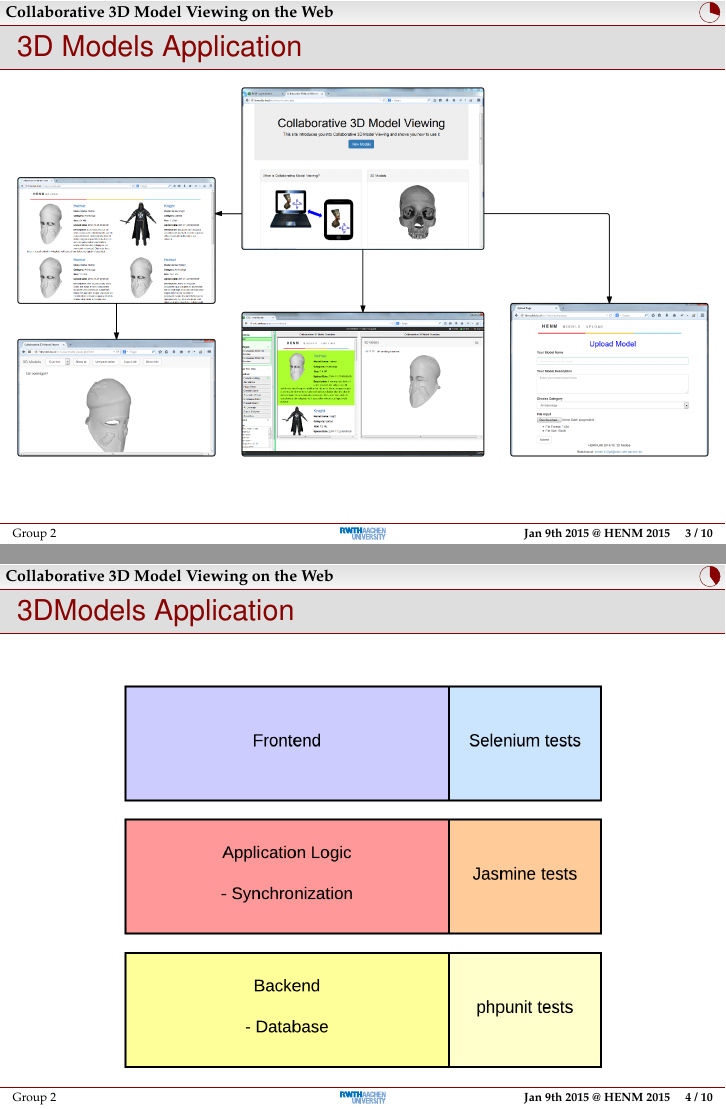
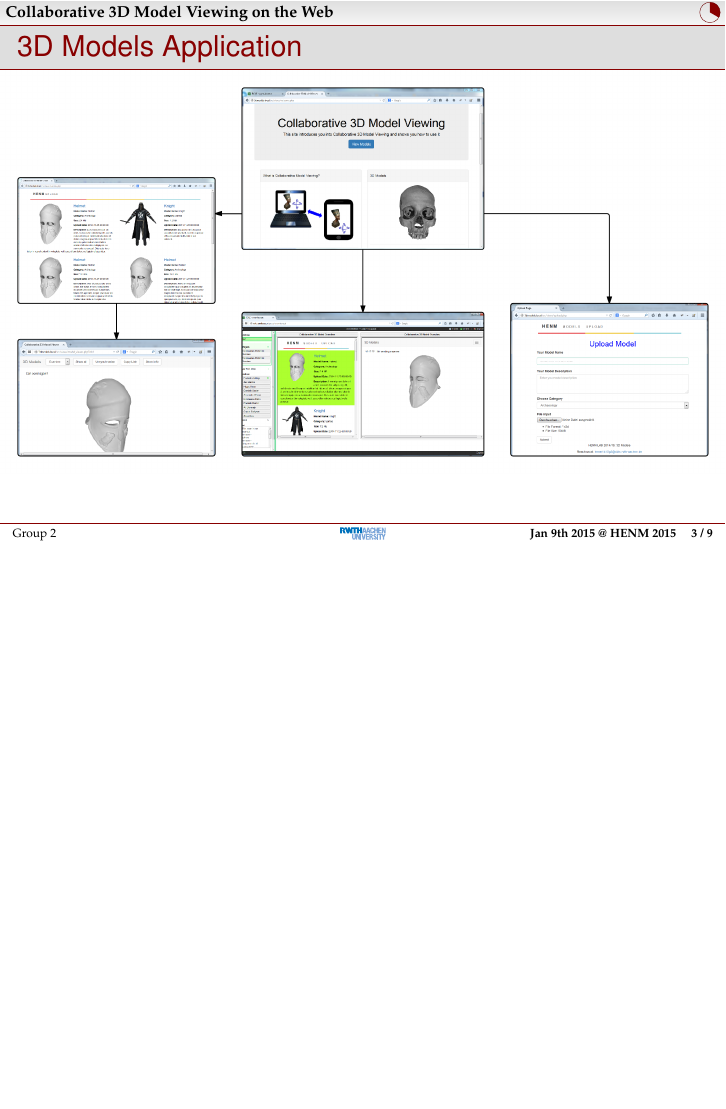
Before and after one commit to rwth-acis/Anatomy2.0, LaTeX slides (presentations/review-3/slides.tex): pages 4 and 5 of 11 before the commit and page 4 of 10 after it, the two joined at a grey line, the shorter picture padded with empty space. Compiled offline with pdfLaTeX; a LaTeX package or settings file that is missing is left out.

Commit message:
Presentation review 3: Reduced number of slides

```diff
--- a/presentations/review-3/slides.tex
+++ b/presentations/review-3/slides.tex
@@ -59,16 +54,7 @@
 \end{frame}
 
 \begin{frame}
-  \frametitle{3DModels Application}
-  \begin{center}
-    \includegraphics[width=0.9\textwidth]{images/LayerStructure}
-  \end{center}
-\end{frame}
-
-\begin{frame}
   \frametitle{Synchronization}
-  \begin{columns}
-  	\begin{column}{0.8\textwidth}
   \begin{description}[]
     \item[Sender] \hfill \\
         \begin{itemize}
```
Also changed, not shown: presentations/review-3/slides.tex (9 more changed lines).
